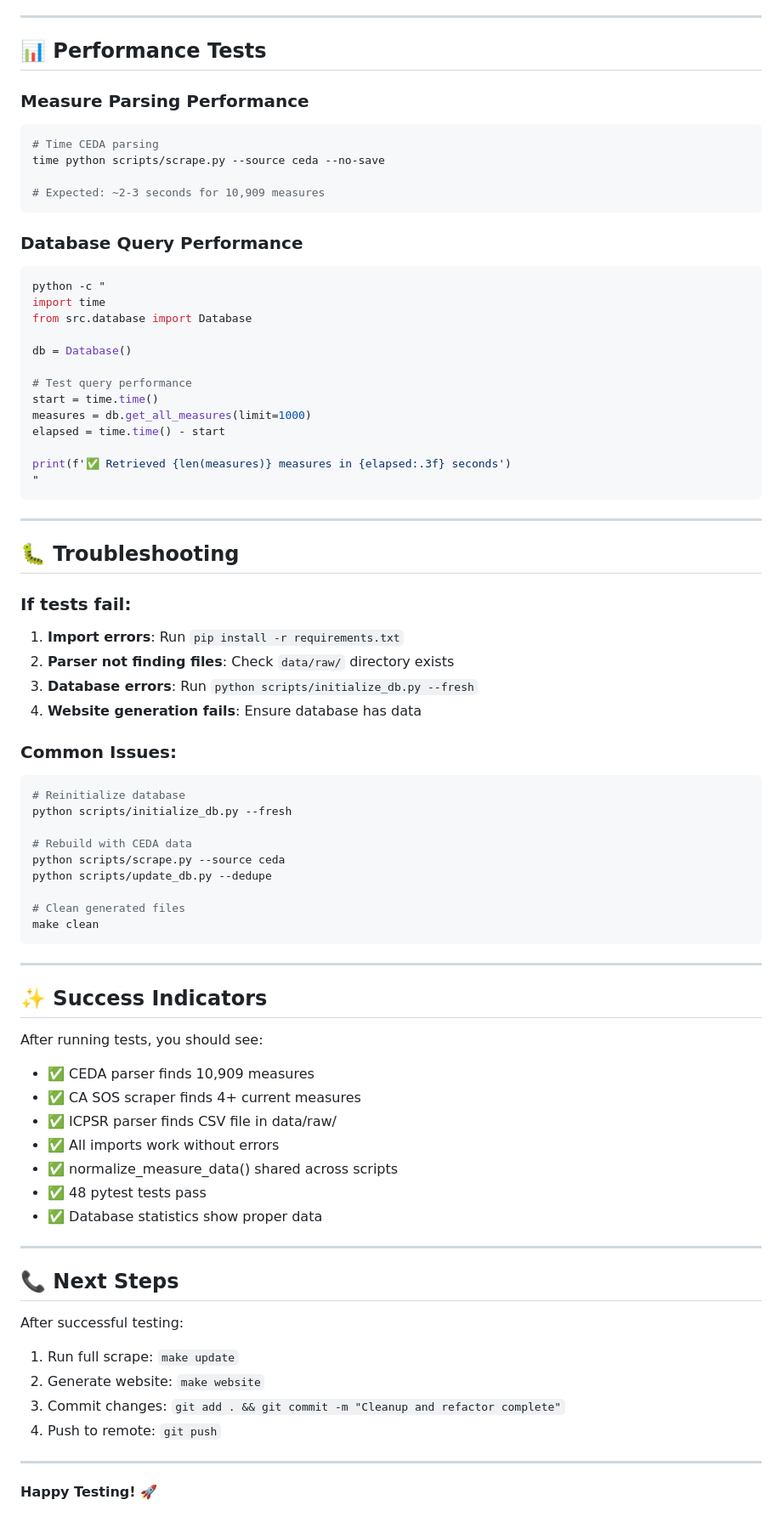
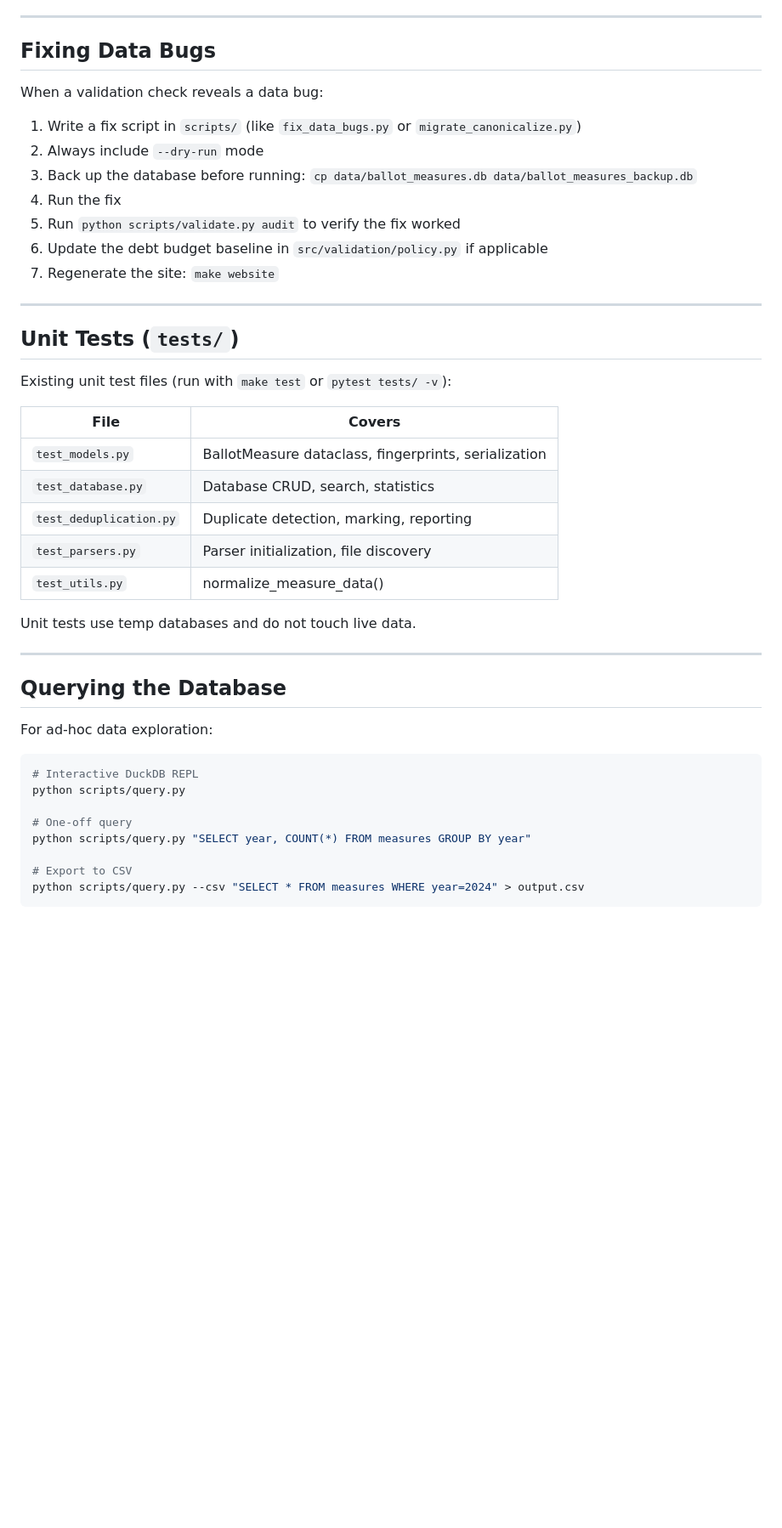
Before and after one commit to igorgeyn/cal_vgp, a Markdown page: scraper/TESTING.md, the part around one of its changes. Shown at 85% size. Rendered like a GitHub page; blank space fills up the shorter version.

````diff
--- a/scraper/TESTING.md
+++ b/scraper/TESTING.md
@@ -293,85 +107,47 @@ finally:
 
 ---
 
-## 📊 Performance Tests
+## Fixing Data Bugs
 
-### Measure Parsing Performance
+When a validation check reveals a data bug:
 
-```bash
-# Time CEDA parsing
-time python scripts/scrape.py --source ceda --no-save
-
-# Expected: ~2-3 seconds for 10,909 measures
-```
-
-### Database Query Performance
-
-```bash
-python -c "
-import time
-from src.database import Database
-
-db = Database()
-
-# Test query performance
-start = time.time()
-measures = db.get_all_measures(limit=1000)
-elapsed = time.time() - start
-
-print(f'✅ Retrieved {len(measures)} measures in {elapsed:.3f} seconds')
-"
-```
+1. Write a fix script in `scripts/` (like `fix_data_bugs.py` or `migrate_canonicalize.py`)
+2. Always include `--dry-run` mode
+3. Back up the database before running: `cp data/ballot_measures.db data/ballot_measures_backup.db`
+4. Run the fix
+5. Run `python scripts/validate.py audit` to verify the fix worked
+6. Update the debt budget baseline in `src/validation/policy.py` if applicable
+7. Regenerate the site: `make website`
 
 ---
 
-## 🐛 Troubleshooting
+## Unit Tests (`tests/`)
 
-### If tests fail:
+Existing unit test files (run with `make test` or `pytest tests/ -v`):
 
-1. **Import errors**: Run `pip install -r requirements.txt`
-2. **Parser not finding files**: Check `data/raw/` directory exists
-3. **Database errors**: Run `python scripts/initialize_db.py --fresh`
-4. **Website generation fails**: Ensure database has data
+| File | Covers |
+|------|--------|
+| `test_models.py` | BallotMeasure dataclass, fingerprints, serialization |
+| `test_database.py` | Database CRUD, search, statistics |
+| `test_deduplication.py` | Duplicate detection, marking, reporting |
+| `test_parsers.py` | Parser initialization, file discovery |
+| `test_utils.py` | normalize_measure_data() |
 
-### Common Issues:
-
-```bash
-# Reinitialize database
-python scripts/initialize_db.py --fresh
-
-# Rebuild with CEDA data
-python scripts/scrape.py --source ceda
-python scripts/update_db.py --dedupe
-
-# Clean generated files
-make clean
-```
+Unit tests use temp databases and do not touch live data.
 
 ---
 
-## ✨ Success Indicators
+## Querying the Database
 
-After running tests, you should see:
+For ad-hoc data exploration:
 
-- ✅ CEDA parser finds 10,909 measures
-- ✅ CA SOS scraper finds 4+ current measures
-- ✅ ICPSR parser finds CSV file in data/raw/
-- ✅ All imports work without errors
-- ✅ normalize_measure_data() shared across scripts
-- ✅ 48 pytest tests pass
-- ✅ Database statistics show proper data
+```bash
+# Interactive DuckDB REPL
+python scripts/query.py
 
----
+# One-off query
+python scripts/query.py "SELECT year, COUNT(*) FROM measures GROUP BY year"
 
-## 📞 Next Steps
-
-After successful testing:
-
-1. Run full scrape: `make update`
-2. Generate website: `make website`
-3. Commit changes: `git add . && git commit -m "Cleanup and refactor complete"`
-4. Push to remote: `git push`
-
----
-
-**Happy Testing! 🚀**
+# Export to CSV
+python scripts/query.py --csv "SELECT * FROM measures WHERE year=2024" > output.csv
+```
````
Also changed, not shown: other parts of scraper/TESTING.md (+69 -255 lines).
